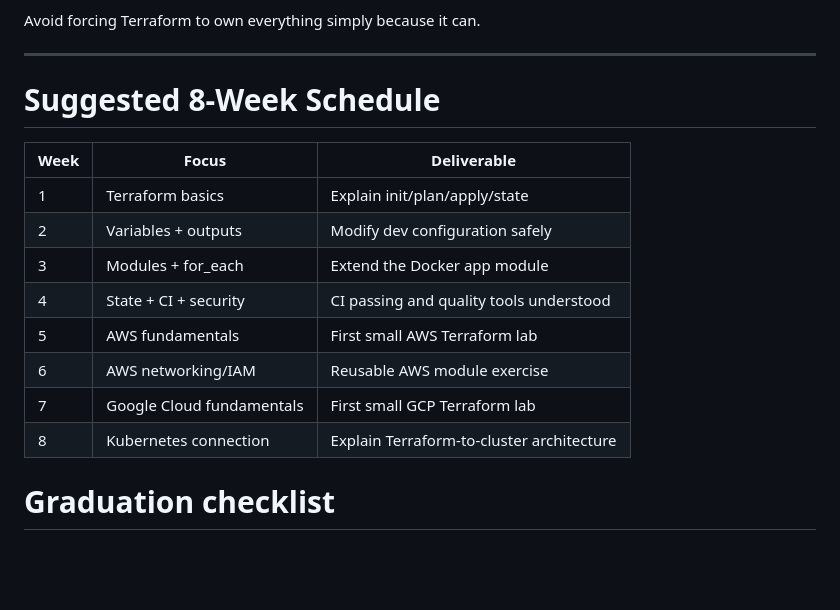
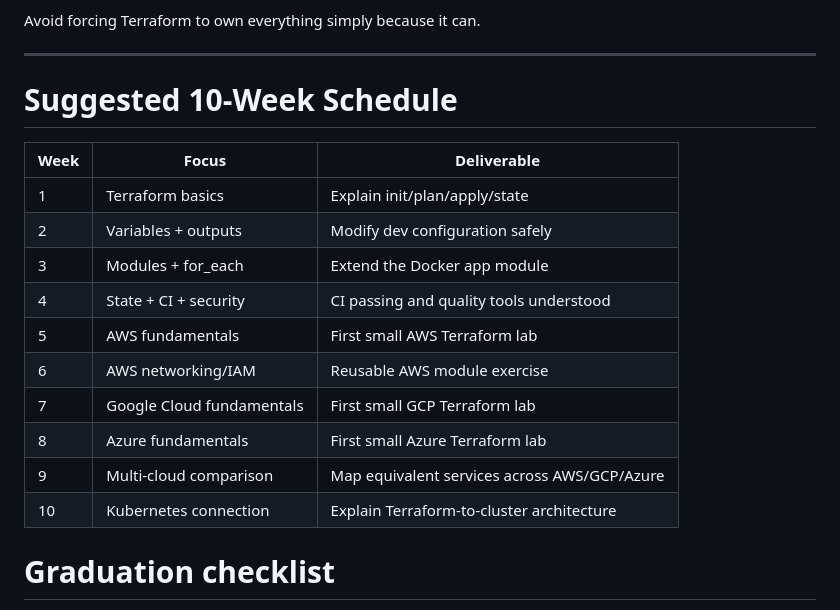
Before and after one commit to mergemaven11/terraform-infrastructure-lab, a Markdown page: docs/lesson-plan.md, the part around one of its changes. GitHub-like rendering; blank space fills up the shorter version.

```diff
--- a/docs/lesson-plan.md
+++ b/docs/lesson-plan.md
@@ -290,7 +334,7 @@ Avoid forcing Terraform to own everything simply because it can.
 
 ---
 
-# Suggested 8-Week Schedule
+# Suggested 10-Week Schedule
 
 | Week | Focus | Deliverable |
 | --- | --- | --- |
@@ -301,7 +345,9 @@ Avoid forcing Terraform to own everything simply because it can.
 | 5 | AWS fundamentals | First small AWS Terraform lab |
 | 6 | AWS networking/IAM | Reusable AWS module exercise |
 | 7 | Google Cloud fundamentals | First small GCP Terraform lab |
-| 8 | Kubernetes connection | Explain Terraform-to-cluster architecture |
+| 8 | Azure fundamentals | First small Azure Terraform lab |
+| 9 | Multi-cloud comparison | Map equivalent services across AWS/GCP/Azure |
+| 10 | Kubernetes connection | Explain Terraform-to-cluster architecture |
 
 # Graduation checklist
 
```
Also changed, not shown: other parts of docs/lesson-plan.md (+48 -3 lines).
